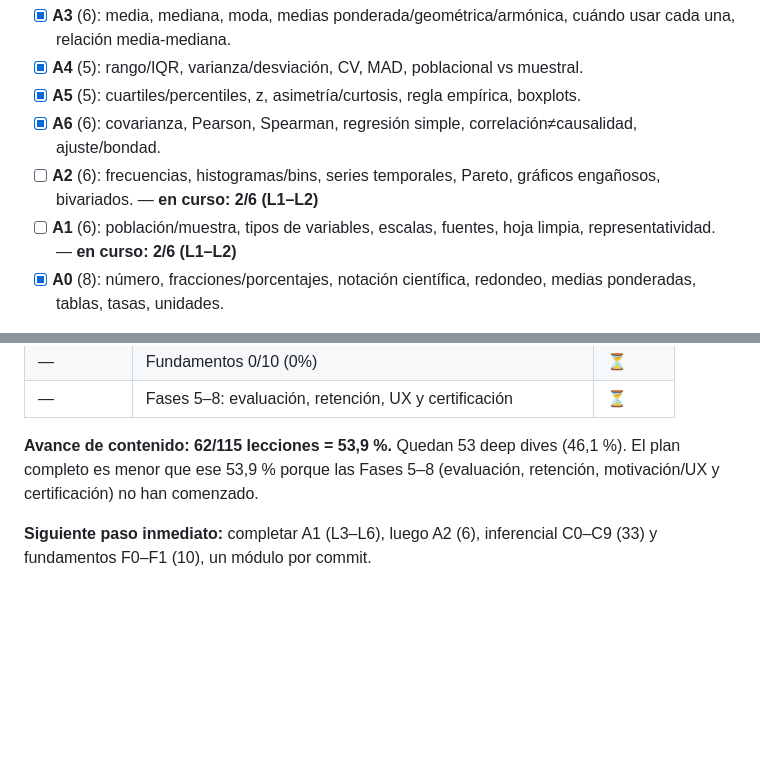
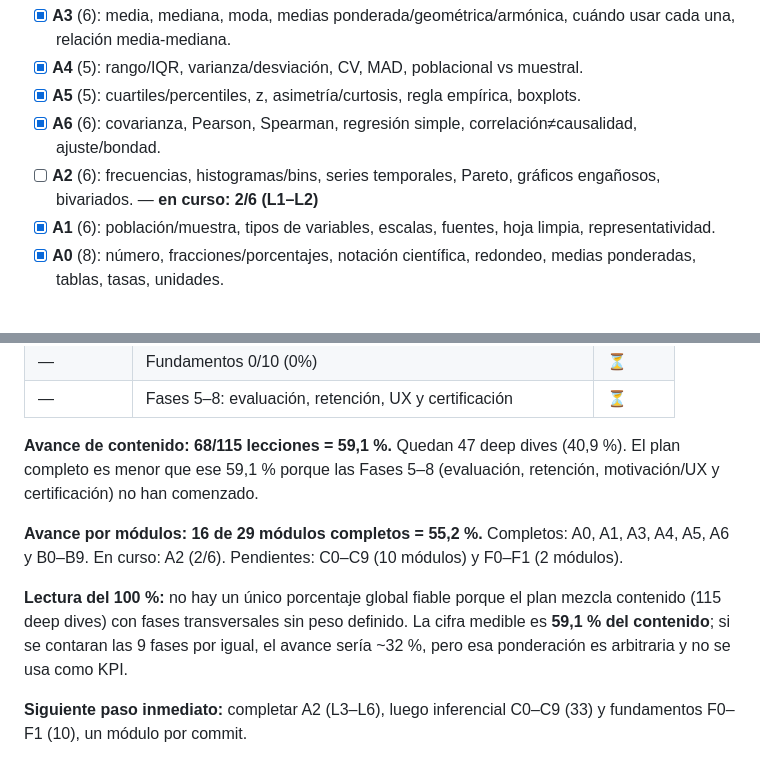
Before and after one commit to Cha0smagick/aprende-estadistica-online-gratis-web, a Markdown page: PLAN-DEEPDIVE.md, 2 parts joined by grey strips. Rendered like a GitHub page; blank space fills up the shorter version.

Commit message:
docs: marcar avance real en PLAN-DEEPDIVE (68/115, 59.1%; 16/29 modulos)

```diff
--- a/PLAN-DEEPDIVE.md
+++ b/PLAN-DEEPDIVE.md
@@ -133,7 +133,7 @@ Orden: A3 → A4 → A5 → A6 → A2 → A1 → A0.
 - [x] **A5** (5): cuartiles/percentiles, z, asimetría/curtosis, regla empírica, boxplots.
 - [x] **A6** (6): covarianza, Pearson, Spearman, regresión simple, correlación≠causalidad, ajuste/bondad.
 - [ ] **A2** (6): frecuencias, histogramas/bins, series temporales, Pareto, gráficos engañosos, bivariados. — **en curso: 2/6 (L1–L2)**
-- [ ] **A1** (6): población/muestra, tipos de variables, escalas, fuentes, hoja limpia, representatividad. — **en curso: 2/6 (L1–L2)**
+- [x] **A1** (6): población/muestra, tipos de variables, escalas, fuentes, hoja limpia, representatividad.
 - [x] **A0** (8): número, fracciones/porcentajes, notación científica, redondeo, medias ponderadas, tablas, tasas, unidades.
 
 Cada módulo es un lote: ES → validar → generate → spot-check → commit → push (alcance ES-only desde 2026-11-08).
@@ -275,6 +275,10 @@ Cada módulo es un lote: ES → validar → generate → spot-check → commit
 | — | Fundamentos 0/10 (0%) | ⏳ |
 | — | Fases 5–8: evaluación, retención, UX y certificación | ⏳ |
 
-**Avance de contenido: 62/115 lecciones = 53,9 %.** Quedan 53 deep dives (46,1 %). El plan completo es menor que ese 53,9 % porque las Fases 5–8 (evaluación, retención, motivación/UX y certificación) no han comenzado.
+**Avance de contenido: 68/115 lecciones = 59,1 %.** Quedan 47 deep dives (40,9 %). El plan completo es menor que ese 59,1 % porque las Fases 5–8 (evaluación, retención, motivación/UX y certificación) no han comenzado.
 
-**Siguiente paso inmediato:** completar A1 (L3–L6), luego A2 (6), inferencial C0–C9 (33) y fundamentos F0–F1 (10), un módulo por commit.
+**Avance por módulos: 16 de 29 módulos completos = 55,2 %.** Completos: A0, A1, A3, A4, A5, A6 y B0–B9. En curso: A2 (2/6). Pendientes: C0–C9 (10 módulos) y F0–F1 (2 módulos).
+
+**Lectura del 100 %:** no hay un único porcentaje global fiable porque el plan mezcla contenido (115 deep dives) con fases transversales sin peso definido. La cifra medible es **59,1 % del contenido**; si se contaran las 9 fases por igual, el avance sería ~32 %, pero esa ponderación es arbitraria y no se usa como KPI.
+
+**Siguiente paso inmediato:** completar A2 (L3–L6), luego inferencial C0–C9 (33) y fundamentos F0–F1 (10), un módulo por commit.
```
Also changed, not shown: other parts of PLAN-DEEPDIVE.md (+2 -2 lines).
